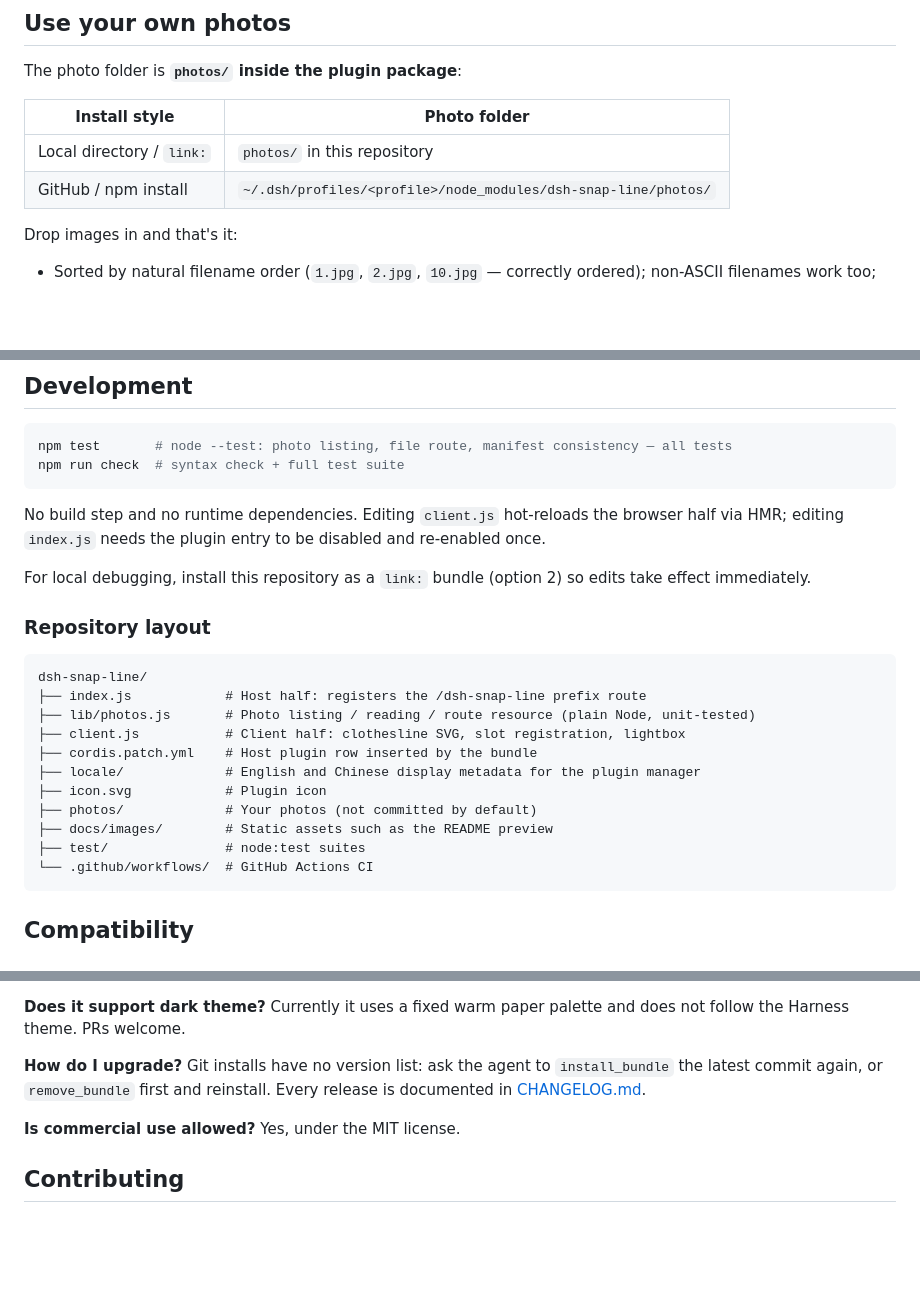
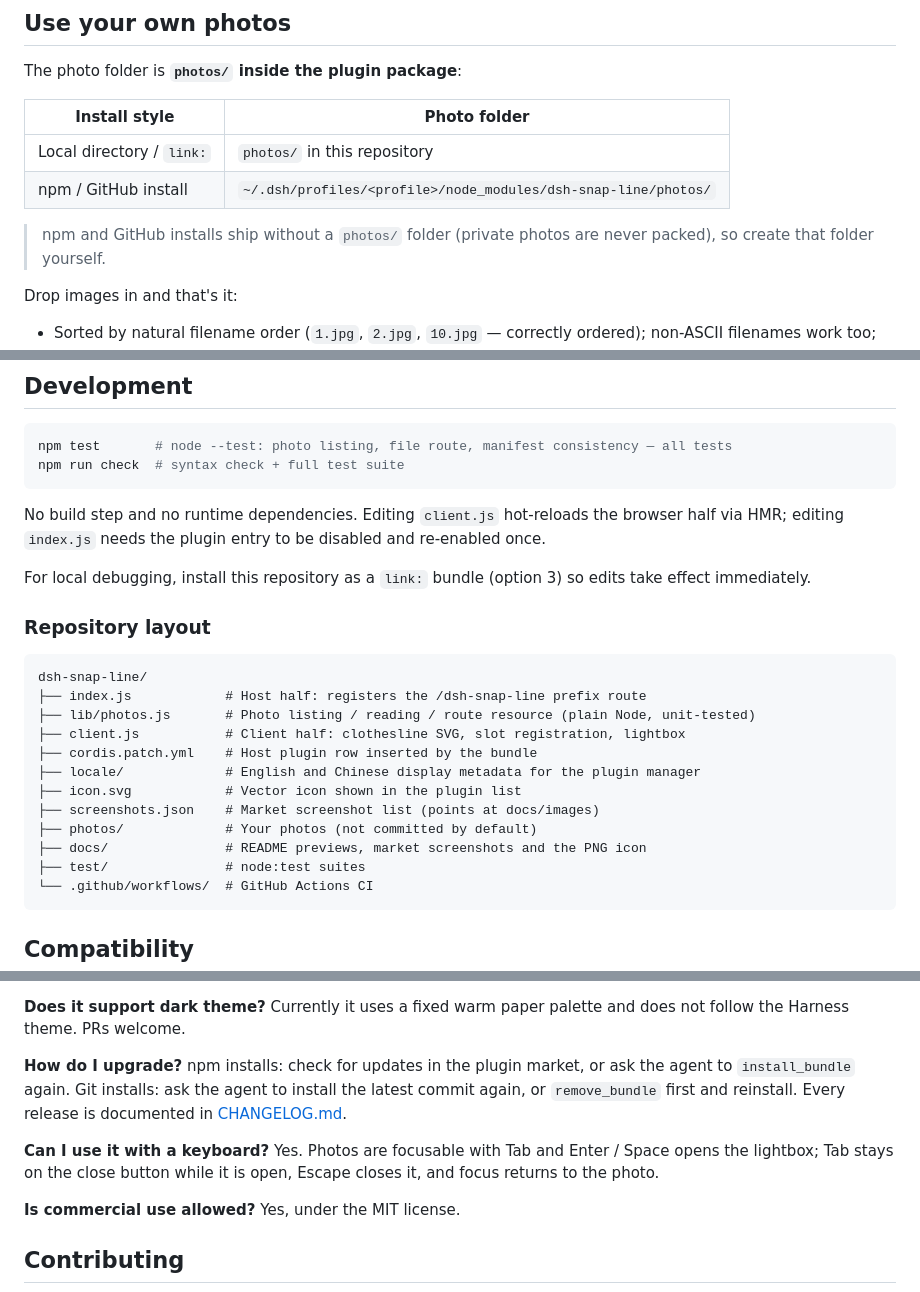
Before and after one commit to LMhuo/ds-snap-line, a Markdown page: README.en.md, 3 parts joined by grey strips. Rendered like a GitHub page; blank space fills up the shorter version.

````diff
--- a/README.en.md
+++ b/README.en.md
@@ -82,7 +96,9 @@ The photo folder is **`photos/` inside the plugin package**:
 | Install style | Photo folder |
 | --- | --- |
 | Local directory / `link:` | `photos/` in this repository |
-| GitHub / npm install | `~/.dsh/profiles/<profile>/node_modules/dsh-snap-line/photos/` |
+| npm / GitHub install | `~/.dsh/profiles/<profile>/node_modules/dsh-snap-line/photos/` |
+
+> npm and GitHub installs ship without a `photos/` folder (private photos are never packed), so create that folder yourself.
 
 Drop images in and that's it:
 
@@ -115,7 +132,7 @@ npm run check  # syntax check + full test suite
 
 No build step and no runtime dependencies. Editing `client.js` hot-reloads the browser half via HMR; editing `index.js` needs the plugin entry to be disabled and re-enabled once.
 
-For local debugging, install this repository as a `link:` bundle (option 2) so edits take effect immediately.
+For local debugging, install this repository as a `link:` bundle (option 3) so edits take effect immediately.
 
 ### Repository layout
 
@@ -126,9 +143,10 @@ dsh-snap-line/
 ├── client.js           # Client half: clothesline SVG, slot registration, lightbox
 ├── cordis.patch.yml    # Host plugin row inserted by the bundle
 ├── locale/             # English and Chinese display metadata for the plugin manager
-├── icon.svg            # Plugin icon
+├── icon.svg            # Vector icon shown in the plugin list
+├── screenshots.json    # Market screenshot list (points at docs/images)
 ├── photos/             # Your photos (not committed by default)
-├── docs/images/        # Static assets such as the README preview
+├── docs/               # README previews, market screenshots and the PNG icon
 ├── test/               # node:test suites
 └── .github/workflows/  # GitHub Actions CI
 ```
@@ -161,7 +179,10 @@ Yes — edit `MAX_PHOTOS` (count), `HERO_SVG_WIDTH` (hero width) and `TILTS` / `
 Currently it uses a fixed warm paper palette and does not follow the Harness theme. PRs welcome.
 
 **How do I upgrade?**
-Git installs have no version list: ask the agent to `install_bundle` the latest commit again, or `remove_bundle` first and reinstall. Every release is documented in [CHANGELOG.md](CHANGELOG.md).
+npm installs: check for updates in the plugin market, or ask the agent to `install_bundle` again. Git installs: ask the agent to install the latest commit again, or `remove_bundle` first and reinstall. Every release is documented in [CHANGELOG.md](CHANGELOG.md).
+
+**Can I use it with a keyboard?**
+Yes. Photos are focusable with Tab and Enter / Space opens the lightbox; Tab stays on the close button while it is open, Escape closes it, and focus returns to the photo.
 
 **Is commercial use allowed?**
 Yes, under the MIT license.
````
Also changed, not shown: other parts of README.en.md (+28 -13 lines), CHANGELOG.md (+24 -0 lines), README.md (+39 -18 lines), docs/icon.png (added), docs/images/hero.png (added), docs/images/lightbox.png (added), 7 other files.
